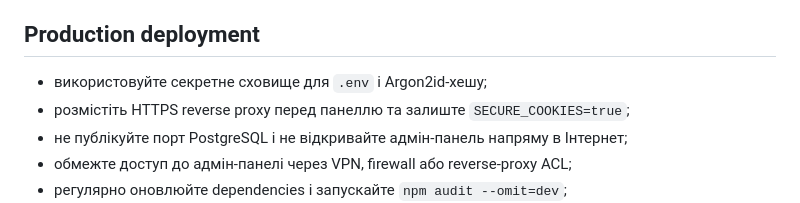
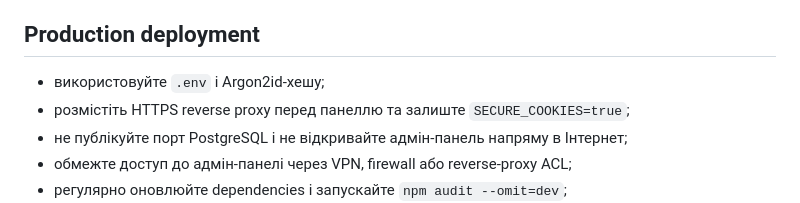
Before and after one commit to Drotyk/BtwSeptember, a Markdown page: README.md, the part around the change. GitHub-like rendering.

```diff
--- a/README.md
+++ b/README.md
@@ -190,7 +190,7 @@ Coverage thresholds для перевіреної критичної логік
 
 ## Production deployment
 
-- використовуйте секретне сховище для `.env` і Argon2id-хешу;
+- використовуйте `.env` і Argon2id-хешу;
 - розмістіть HTTPS reverse proxy перед панеллю та залиште `SECURE_COOKIES=true`;
 - не публікуйте порт PostgreSQL і не відкривайте адмін-панель напряму в Інтернет;
 - обмежте доступ до адмін-панелі через VPN, firewall або reverse-proxy ACL;
```
